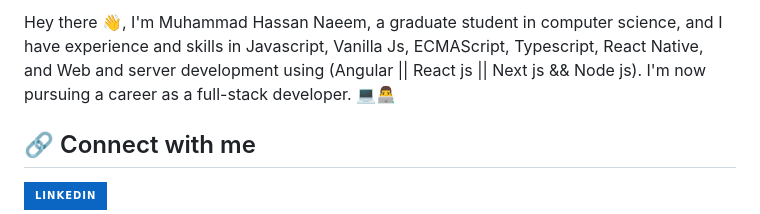
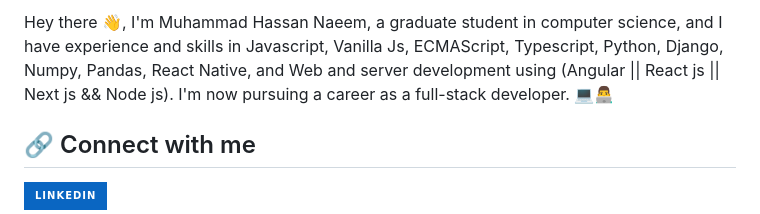
Before and after one commit to Hassan-Naeem-code/Hassan-Naeem-code, a Markdown page: README.md, the part around the change. Drawn GitHub-style; badges without logos.

```diff
--- a/README.md
+++ b/README.md
@@ -1,4 +1,4 @@
-Hey there 👋, I'm Muhammad Hassan Naeem, a graduate student in computer science, and I have experience and skills in Javascript, Vanilla Js, ECMAScript, Typescript, React Native, and Web and server development using (Angular || React js || Next js && Node js). I'm now pursuing a career as a full-stack developer. 💻👨‍💻
+Hey there 👋, I'm Muhammad Hassan Naeem, a graduate student in computer science, and I have experience and skills in Javascript, Vanilla Js, ECMAScript, Typescript, Python, Django, Numpy, Pandas, React Native, and Web and server development using (Angular || React js || Next js && Node js). I'm now pursuing a career as a full-stack developer. 💻👨‍💻
 
 ## 🔗 Connect with me
 
```
